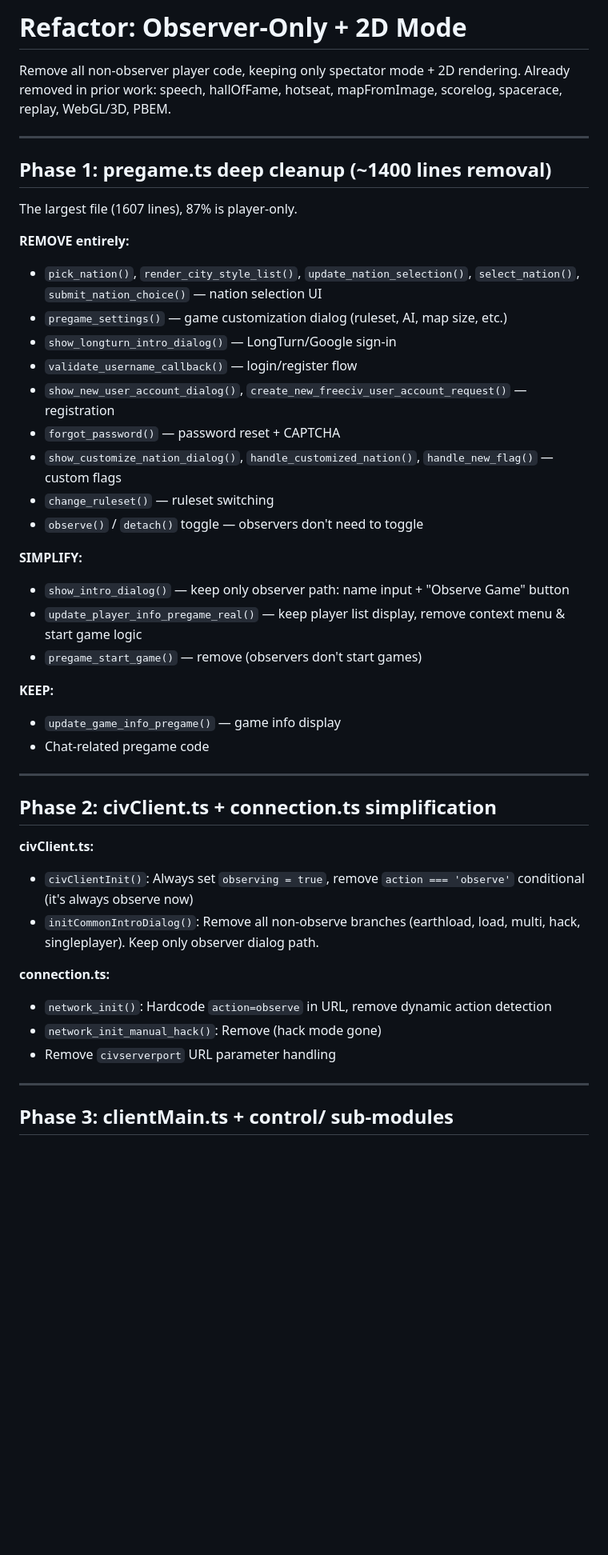
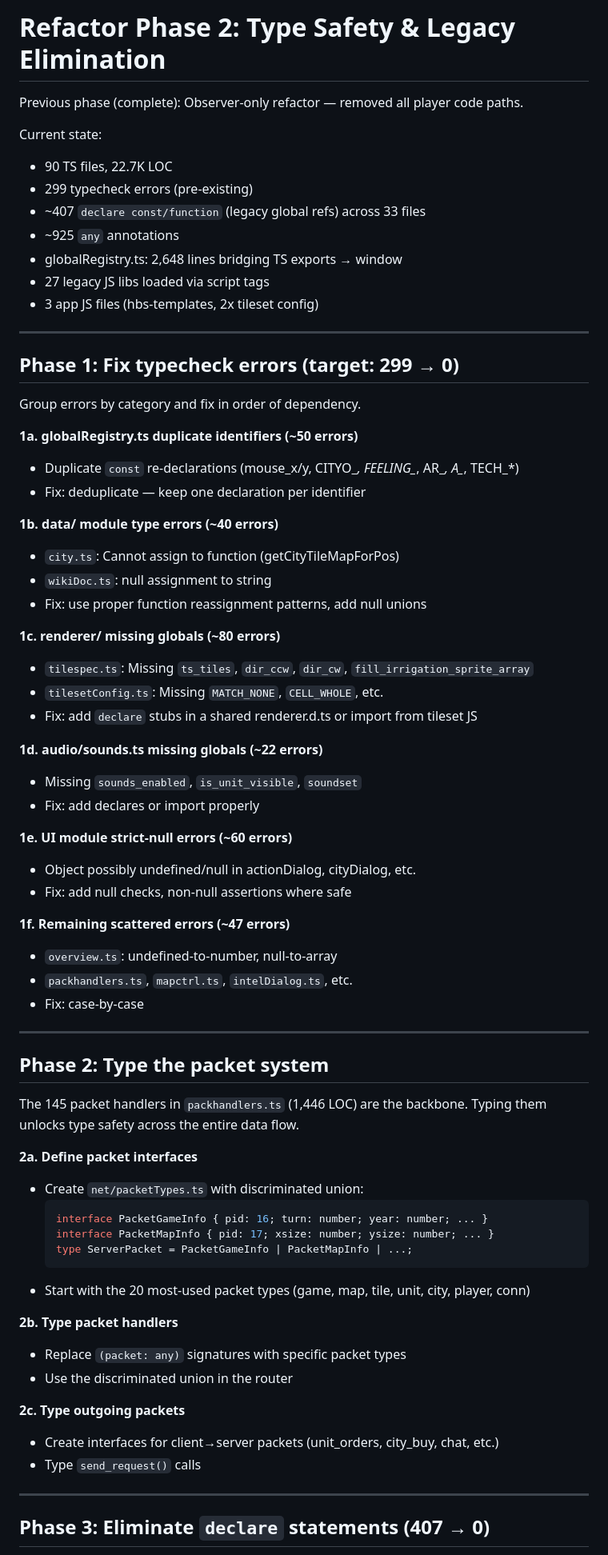
Before and after one commit to xingbo778/xbworld-web, a Markdown page: PLAN.md, the part around one of its changes. Shown at 80% size. GitHub-like rendering; blank space fills up the shorter version.

````diff
--- a/PLAN.md
+++ b/PLAN.md
@@ -1,48 +1,74 @@
-# Refactor: Observer-Only + 2D Mode
+# Refactor Phase 2: Type Safety & Legacy Elimination
 
-Remove all non-observer player code, keeping only spectator mode + 2D rendering.
-Already removed in prior work: speech, hallOfFame, hotseat, mapFromImage, scorelog, spacerace, replay, WebGL/3D, PBEM.
+Previous phase (complete): Observer-only refactor — removed all player code paths.
+
+Current state:
+- 90 TS files, 22.7K LOC
+- 299 typecheck errors (pre-existing)
+- ~407 `declare const/function` (legacy global refs) across 33 files
+- ~925 `any` annotations
+- globalRegistry.ts: 2,648 lines bridging TS exports → window
+- 27 legacy JS libs loaded via script tags
+- 3 app JS files (hbs-templates, 2x tileset config)
 
 ---
 
-## Phase 1: pregame.ts deep cleanup (~1400 lines removal)
+## Phase 1: Fix typecheck errors (target: 299 → 0)
 
-The largest file (1607 lines), 87% is player-only.
+Group errors by category and fix in order of dependency.
 
-**REMOVE entirely:**
-- `pick_nation()`, `render_city_style_list()`, `update_nation_selection()`, `select_nation()`, `submit_nation_choice()` — nation selection UI
-- `pregame_settings()` — game customization dialog (ruleset, AI, map size, etc.)
-- `show_longturn_intro_dialog()` — LongTurn/Google sign-in
-- `validate_username_callback()` — login/register flow
-- `show_new_user_account_dialog()`, `create_new_freeciv_user_account_request()` — registration
-- `forgot_password()` — password reset + CAPTCHA
-- `show_customize_nation_dialog()`, `handle_customized_nation()`, `handle_new_flag()` — custom flags
-- `change_ruleset()` — ruleset switching
-- `observe()` / `detach()` toggle — observers don't need to toggle
+**1a. globalRegistry.ts duplicate identifiers (~50 errors)**
+- Duplicate `const` re-declarations (mouse_x/y, CITYO_*, FEELING_*, AR_*, A_*, TECH_*)
+- Fix: deduplicate — keep one declaration per identifier
 
-**SIMPLIFY:**
-- `show_intro_dialog()` — keep only observer path: name input + "Observe Game" button
-- `update_player_info_pregame_real()` — keep player list display, remove context menu & start game logic
-- `pregame_start_game()` — remove (observers don't start games)
+**1b. data/ module type errors (~40 errors)**
+- `city.ts`: Cannot assign to function (getCityTileMapForPos)
+- `wikiDoc.ts`: null assignment to string
+- Fix: use proper function reassignment patterns, add null unions
 
-**KEEP:**
-- `update_game_info_pregame()` — game info display
-- Chat-related pregame code
+**1c. renderer/ missing globals (~80 errors)**
+- `tilespec.ts`: Missing `ts_tiles`, `dir_ccw`, `dir_cw`, `fill_irrigation_sprite_array`
+- `tilesetConfig.ts`: Missing `MATCH_NONE`, `CELL_WHOLE`, etc.
+- Fix: add `declare` stubs in a shared renderer.d.ts or import from tileset JS
+
+**1d. audio/sounds.ts missing globals (~22 errors)**
+- Missing `sounds_enabled`, `is_unit_visible`, `soundset`
+- Fix: add declares or import properly
+
+**1e. UI module strict-null errors (~60 errors)**
+- Object possibly undefined/null in actionDialog, cityDialog, etc.
+- Fix: add null checks, non-null assertions where safe
+
+**1f. Remaining scattered errors (~47 errors)**
+- `overview.ts`: undefined-to-number, null-to-array
+- `packhandlers.ts`, `mapctrl.ts`, `intelDialog.ts`, etc.
+- Fix: case-by-case
 
 ---
 
-## Phase 2: civClient.ts + connection.ts simplification
+## Phase 2: Type the packet system
 
-**civClient.ts:**
-- `civClientInit()`: Always set `observing = true`, remove `action === 'observe'` conditional (it's always observe now)
-- `initCommonIntroDialog()`: Remove all non-observe branches (earthload, load, multi, hack, singleplayer). Keep only observer dialog path.
+The 145 packet handlers in `packhandlers.ts` (1,446 LOC) are the backbone.
+Typing them unlocks type safety across the entire data flow.
 
-**connection.ts:**
-- `network_init()`: Hardcode `action=observe` in URL, remove dynamic action detection
-- `network_init_manual_hack()`: Remove (hack mode gone)
-- Remove `civserverport` URL parameter handling
+**2a. Define packet interfaces**
+- Create `net/packetTypes.ts` with discriminated union:
+  ```ts
+  interface PacketGameInfo { pid: 16; turn: number; year: number; ... }
+  interface PacketMapInfo { pid: 17; xsize: number; ysize: number; ... }
+  type ServerPacket = PacketGameInfo | PacketMapInfo | ...;
+  ```
+- Start with the 20 most-used packet types (game, map, tile, unit, city, player, conn)
+
+**2b. Type packet handlers**
+- Replace `(packet: any)` signatures with specific packet types
+- Use the discriminated union in the router
+
+**2c. Type outgoing packets**
+- Create interfaces for client→server packets (unit_orders, city_buy, chat, etc.)
+- Type `send_request()` calls
 
 ---
 
-## Phase 3: clientMain.ts + control/ sub-modules
+## Phase 3: Eliminate `declare` statements (407 → 0)
 
````
Also changed, not shown: other parts of PLAN.md (+89 -28 lines).
